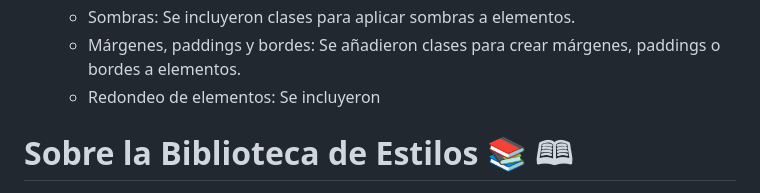
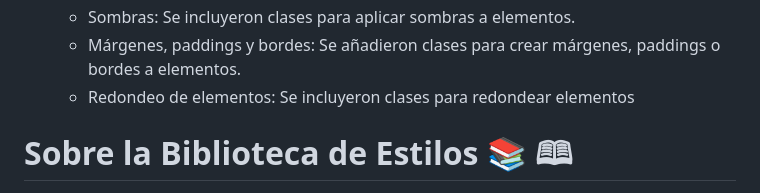
Before and after one commit to medranosteven/libreria_street_fighter, a Markdown page: README.md, the part around the change. GitHub-like rendering.

```diff
--- a/README.md
+++ b/README.md
@@ -19,7 +19,7 @@ Se agregron clases y utilidades a la libreria de componentes
     - Modificación de texto: Se agregaron clases para modificar tamaño, grosor, color o tipo de texto.
     - Sombras: Se incluyeron clases para aplicar sombras a elementos.
     - Márgenes, paddings y bordes: Se añadieron clases para crear márgenes, paddings o bordes a elementos.
-    - Redondeo de elementos: Se incluyeron
+    - Redondeo de elementos: Se incluyeron clases para redondear elementos
 
 
 # Sobre la Biblioteca de Estilos &#128218; &#128366;
```
